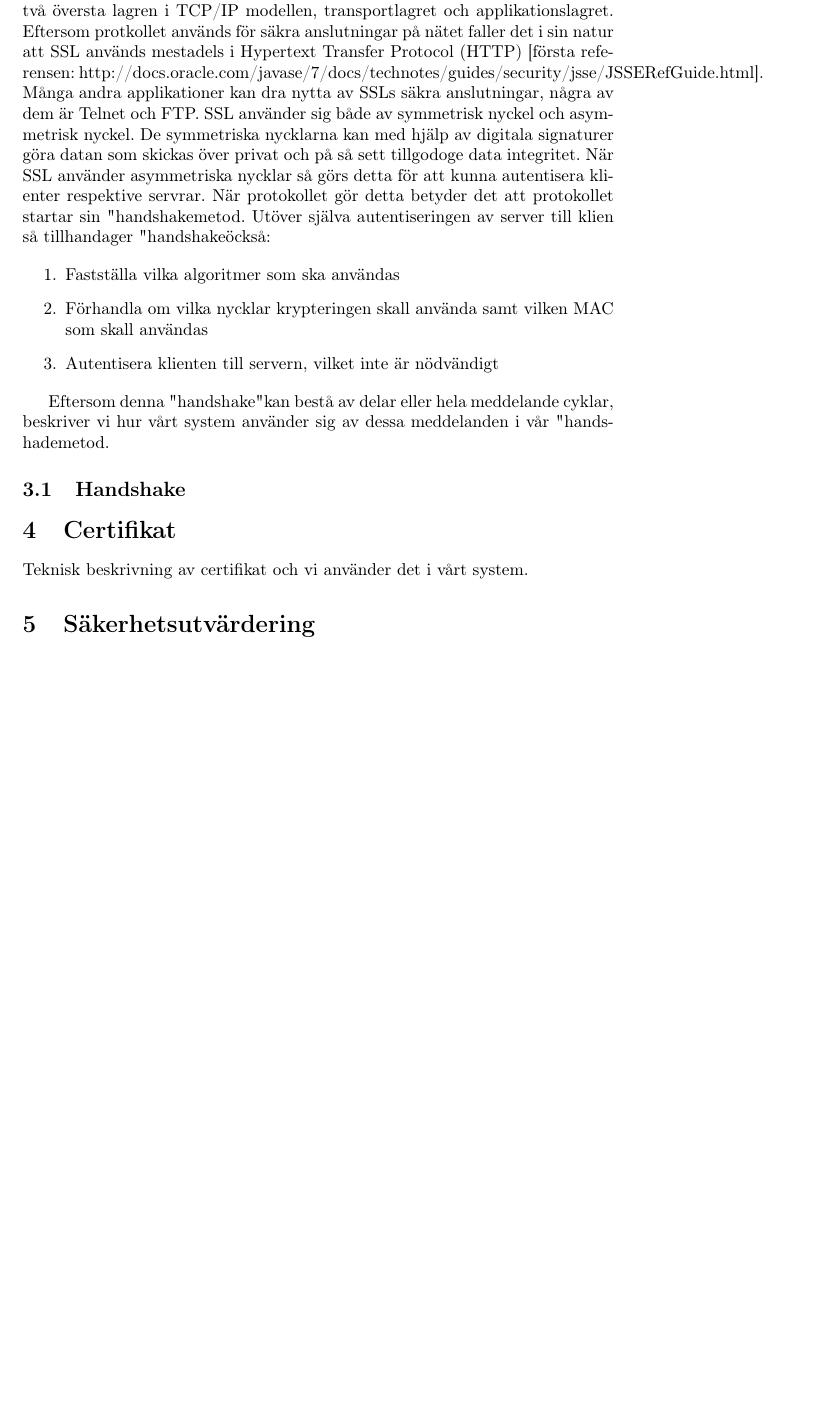
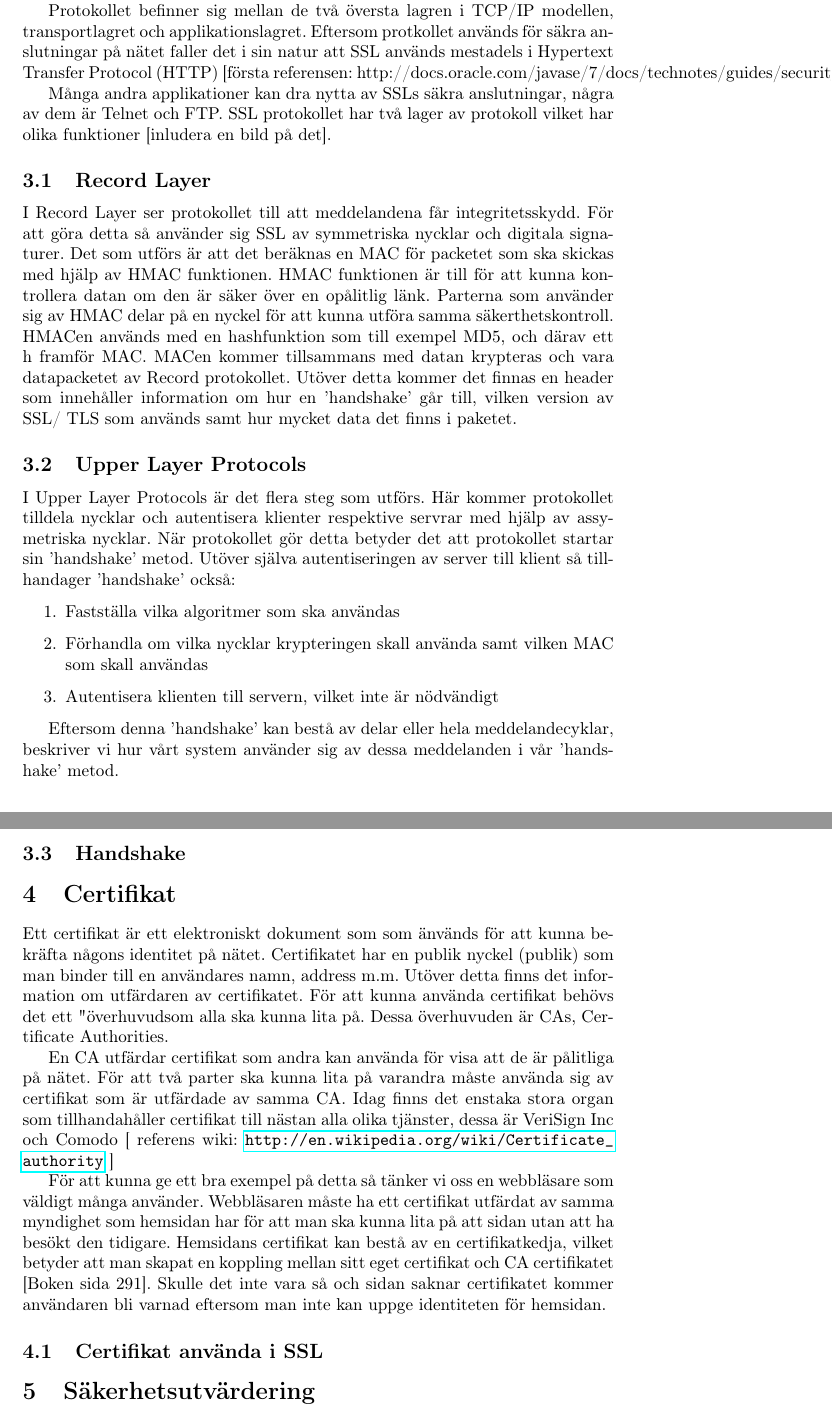
Before and after one commit to subwai/ProjectSSL, a LaTeX document (Rapport/rapport.tex, which reads Rapport/certifikat.tex, Rapport/ssl.tex): part of page 4 of 4 before the commit and two parts of pages 4 and 5 of 5 after it, the two joined at a grey line, cut so that both start at the same text, the shorter picture padded with empty space. Compiled offline with pdfLaTeX.

Commit message:
skrivit om SSL och Certifikat

```diff
--- a/Rapport/certifikat.tex
+++ b/Rapport/certifikat.tex
@@ -1 +1,11 @@
-Teknisk beskrivning av certifikat och vi använder det i vårt system.
+\section{Certifikat}
+Ett certifikat är ett elektroniskt dokument som som änvänds för att kunna bekräfta någons identitet på nätet. Certifikatet har en publik nyckel (publik) som man binder till en användares namn, address m.m.
+Utöver detta finns det information om utfärdaren av certifikatet.
+För att kunna använda certifikat behövs det ett "överhuvud" som alla ska kunna lita på.
+Dessa överhuvuden är CAs, Certificate Authorities.
+
+En CA utfärdar certifikat som andra kan använda för visa att de är pålitliga på nätet. För att två parter ska kunna lita på varandra måste använda sig av certifikat som är utfärdade av samma CA. Idag finns det enstaka stora organ som tillhandahåller certifikat till nästan alla olika tjänster, dessa är VeriSign Inc och Comodo  [ referens wiki: \url{http://en.wikipedia.org/wiki/Certificate_authority} ]
+
+För att kunna ge ett bra exempel på detta så tänker vi oss en webbläsare som väldigt många använder. Webbläsaren måste ha ett certifikat utfärdat av samma myndighet som hemsidan har för att man ska kunna lita på att sidan utan att ha besökt den tidigare. Hemsidans certifikat kan bestå av en certifikatkedja, vilket betyder att man skapat en koppling mellan sitt eget certifikat och CA certifikatet [Boken sida 291]. Skulle det inte vara så och sidan saknar certifikatet kommer användaren bli varnad eftersom man inte kan uppge identiteten för hemsidan.
+
+\subsection{Certifikat använda i SSL}
--- a/Rapport/rapport.tex
+++ b/Rapport/rapport.tex
@@ -5,6 +5,8 @@
 \usepackage[utf8]{inputenc}  % Teckenkodning UTF8
 \usepackage[swedish]{babel}  % För svensk avstavning och svenska
                              % rubriker (t ex "Innehållsförteckning")
+\usepackage{hyperref} % Lägga till länkar i texten.
+
 \title{
 	Medical Records \& Secure Connections: Projektarbete i kursen Datorsäkerhet (EIT060)\\
 	EIT, Institutionen för Elektro och Informationsteknik, Lunds Tekniska Högskola\\
@@ -44,7 +46,6 @@ Sven Elfgren, C11 (dic11sel@student.lu.se)\\
 
 \input{ssl.tex}
 
-\section{Certifikat}
 \input{certifikat.tex}
 
 \section{Säkerhetsutvärdering}
--- a/Rapport/ssl.tex
+++ b/Rapport/ssl.tex
@@ -1,8 +1,18 @@
 \section{SSL/ TLS}
+SSL är ett väldigt väl använt protokoll som man finner på nätet när en säker anslutning krävs. Med SSL förhindrar man tjuvlyssning på nätverket, vilket är en viktig faktor som gör protokollet säkert.
 
-SSL är ett väldigt väl använt protokoll som man finner på nätet när en säker anslutning krävs. Med SSL förhindrar man tjuvlyssning på nätverket, vilket är en viktig faktor som gör protokollet säkert. Protokollet befinner sig mellan de två översta lagren i TCP/IP modellen, transportlagret och applikationslagret. Eftersom protkollet används för säkra anslutningar på nätet faller det i sin natur att SSL används mestadels i Hypertext Transfer Protocol (HTTP) [första referensen: http://docs.oracle.com/javase/7/docs/technotes/guides/security/jsse/JSSERefGuide.html]. Många andra applikationer kan dra nytta av SSLs säkra anslutningar, några av dem är Telnet och FTP.
-SSL använder sig både av symmetrisk nyckel och asymmetrisk nyckel. De symmetriska nycklarna kan med hjälp av digitala signaturer göra datan som skickas över privat och på så sett tillgodoge data integritet.
-När SSL använder asymmetriska nycklar så görs detta för att kunna autentisera klienter respektive servrar. När protokollet gör detta betyder det att protokollet startar sin "handshake" metod. Utöver själva autentiseringen av server till klien så tillhandager "handshake" också:
+Protokollet befinner sig mellan de två översta lagren i TCP/IP modellen, transportlagret och applikationslagret.
+Eftersom protkollet används för säkra anslutningar på nätet faller det i sin natur att SSL används mestadels i Hypertext Transfer Protocol (HTTP) [första referensen: http://docs.oracle.com/javase/7/docs/technotes/guides/security/jsse/JSSERefGuide.html].
+
+Många andra applikationer kan dra nytta av SSLs säkra anslutningar, några av dem är Telnet och FTP.
+SSL protokollet har två lager av protokoll vilket har olika funktioner [inludera en bild på det].
+
+\subsection{Record Layer}
+I Record Layer ser protokollet till att meddelandena får integritetsskydd. För att göra detta så använder sig SSL av symmetriska nycklar och digitala signaturer. Det som utförs är att det beräknas en MAC för packetet som ska skickas med hjälp av HMAC funktionen. HMAC funktionen är till för att kunna kontrollera datan om den är säker över en opålitlig länk. Parterna som använder sig av HMAC delar på en nyckel för att kunna utföra samma säkerthetskontroll. HMACen används med en hashfunktion som till exempel MD5, och därav ett h framför MAC. MACen kommer tillsammans med datan krypteras och vara datapacketet av Record protokollet. Utöver detta kommer det finnas en header som innehåller information om hur en 'handshake' går till, vilken version av SSL/ TLS som används samt hur mycket data det finns i paketet.
+
+\subsection{Upper Layer Protocols}
+I Upper Layer Protocols är det flera steg som utförs. Här kommer protokollet tilldela nycklar och autentisera klienter respektive servrar med hjälp av assymetriska nycklar. När protokollet gör detta betyder det att protokollet startar sin 'handshake' metod. Utöver själva autentiseringen av server till klient så tillhandager 'handshake' också:
+
 
 \begin{enumerate}
 \item{Fastställa vilka algoritmer som ska användas}
@@ -10,6 +20,6 @@ När SSL använder asymmetriska nycklar så görs detta för att kunna autentise
 \item{Autentisera klienten till servern, vilket inte är nödvändigt}
 \end{enumerate}
 
-Eftersom denna "handshake" kan bestå av delar eller hela meddelande cyklar, beskriver vi hur vårt system använder sig av dessa meddelanden i vår "handshade" metod.
+Eftersom denna 'handshake' kan bestå av delar eller hela meddelandecyklar, beskriver vi hur vårt system använder sig av dessa meddelanden i vår 'handshake' metod.
 
 \subsection{Handshake}
```
Also changed, not shown: Rapport/rapport.pdf, 2 other files.
